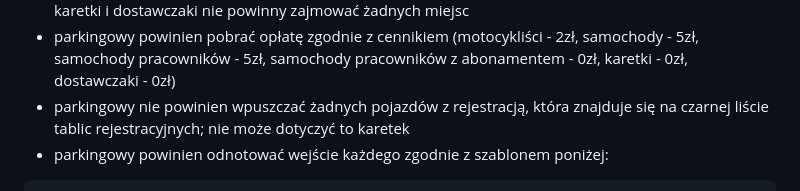
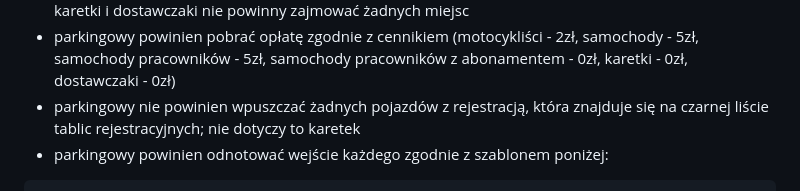
Before and after one commit to krzysztofrewak/ppo, a Markdown page: classes/lab07.md, the part around the change. Drawn GitHub-style.

Commit message:
Update classes/lab07.md
Co-authored-by: Ewelina Skrzypacz <56546832+EwelinaSkrzypacz@users.noreply.github.com>

````diff
--- a/classes/lab07.md
+++ b/classes/lab07.md
@@ -107,7 +107,7 @@ Należy rozszerzyć program o następujące funkcjonalności:
 * parkingowy nie powinien wpuszczać więcej rowerzystów niż ma wolnych miejsc parkingowych dla rowerów oraz więcej motocyklistów niż ma wolnych miejsc parkingowych dla motocykli
 * parkingowy nie powinien wpuszczać więcej samochodów niż ma wolnych miejsc dla samochodów; karetki i dostawczaki nie powinny zajmować żadnych miejsc
 * parkingowy powinien pobrać opłatę zgodnie z cennikiem (motocykliści - 2zł, samochody - 5zł, samochody pracowników - 5zł, samochody pracowników z abonamentem - 0zł, karetki - 0zł, dostawczaki - 0zł)
-* parkingowy nie powinien wpuszczać żadnych pojazdów z rejestracją, która znajduje się na czarnej liście tablic rejestracyjnych; nie może dotyczyć to karetek
+* parkingowy nie powinien wpuszczać żadnych pojazdów z rejestracją, która znajduje się na czarnej liście tablic rejestracyjnych; nie dotyczy to karetek
 * parkingowy powinien odnotować wejście każdego zgodnie z szablonem poniżej:
 
 ```
````
